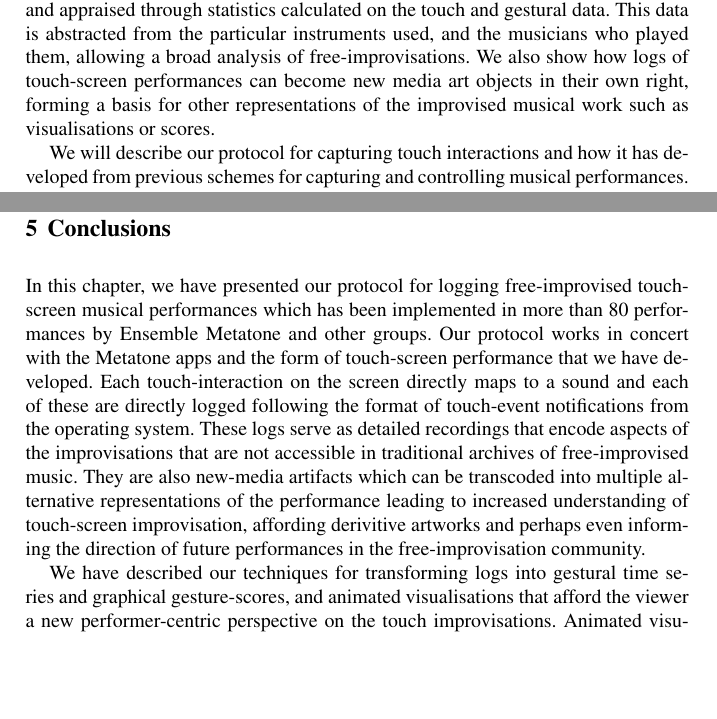
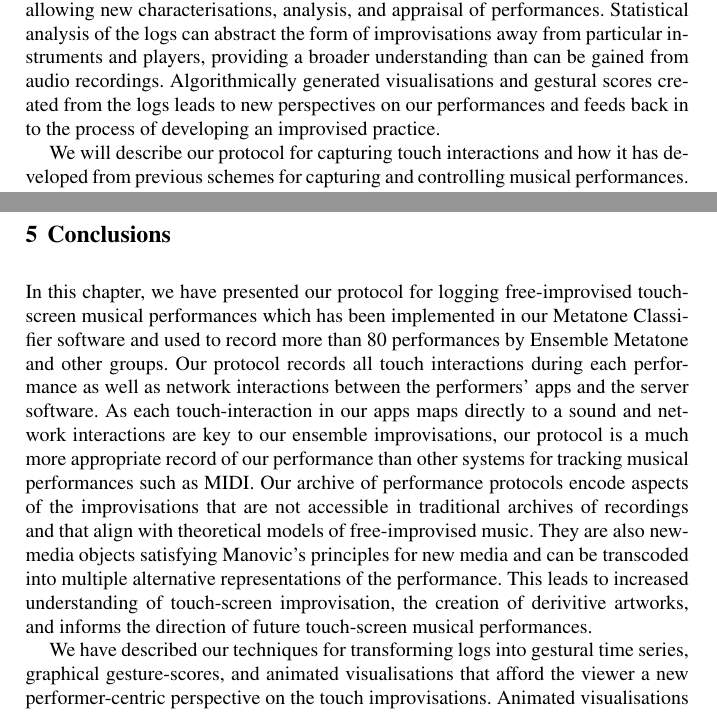
Before and after one commit to cpmpercussion/CuratingTheDigitalChapter, a LaTeX thesis (Preserving Music on Touch Screens.tex): two parts of pages 2 and 20 of 20 before the commit and two parts of pages 2 and 19 of 20 after it, joined at a grey line, cut at the place of the change, the shorter picture padded with empty space. Compiled offline with pdfLaTeX.

Commit message:
initial submission version of the chapter

```diff
--- a/Preserving Music on Touch Screens.tex
+++ b/Preserving Music on Touch Screens.tex
@@ -124,9 +120,0 @@ specific case of performances on touch-screens. Not only does it allow
-a much more comprehensive documentation of the performances, but it
-allows these performances to be characterised, analysed, and appraised
-through statistics calculated on the touch and gestural data. This
-data is abstracted from the particular instruments used, and the
-musicians who played them, allowing a broad analysis of
-free-improvisations. We also show how logs of touch-screen
-performances can become new media art objects in their own right,
-forming a basis for other representations of the improvised musical
-work such as visualisations or scores.
@@ -133,3 +124,13 @@ work such as visualisations or scores.
+media objects~\cite{Manovich:2002ly}; their numerical representation
+allows them to be automatically varied and transcoded into new
+artifacts allowing new characterisations, analysis, and appraisal of
+performances. Statistical analysis of the logs can abstract the form
+of improvisations away from particular instruments and players,
+providing a broader understanding than can be gained from audio
+recordings. Algorithmically generated visualisations and gestural
+scores created from the logs leads to new perspectives on our
+performances and feeds back in to the process of developing an
+improvised practice.
 
 We will describe our protocol for capturing touch interactions and how
 it has developed from previous schemes for capturing and controlling
@@ -1044,21 +1080,25 @@ not been fully explored.
 
 In this chapter, we have presented our protocol for logging
 free-improvised touch-screen musical performances which has been
-implemented in more than 80 performances by Ensemble Metatone and
-other groups. Our protocol works in concert with the Metatone apps and
-the form of touch-screen performance that we have developed. Each
-touch-interaction on the screen directly maps to a sound and each of
-these are directly logged following the format of touch-event
-notifications from the operating system. These logs serve as detailed
-recordings that encode aspects of the improvisations that are not
-accessible in traditional archives of free-improvised music. They are
-also new-media artifacts which can be transcoded into multiple
-alternative representations of the performance leading to increased
-understanding of touch-screen improvisation, affording derivitive
-artworks and perhaps even informing the direction of future
-performances in the free-improvisation community.
+implemented in our Metatone Classifier software and used to record
+more than 80 performances by Ensemble Metatone and other groups. Our
+protocol records all touch interactions during each performance as
+well as network interactions between the performers' apps and the
+server software. As each touch-interaction in our apps maps directly
+to a sound and network interactions are key to our ensemble
+improvisations, our protocol is a much more appropriate record of our
+performance than other systems for tracking musical performances such
+as MIDI. Our archive of performance protocols encode aspects of the
+improvisations that are not accessible in traditional archives of
+recordings and that align with theoretical models of free-improvised
+music. They are also new-media objects satisfying Manovic's principles
+for new media and can be transcoded into multiple alternative
+representations of the performance. This leads to increased
+understanding of touch-screen improvisation, the creation of
+derivitive artworks, and informs the direction of future touch-screen
+musical performances.
 
 We have described our techniques for transforming logs into gestural
-time series and graphical gesture-scores, and animated visualisations
+time series, graphical gesture-scores, and animated visualisations
 that afford the viewer a new performer-centric perspective on the
-touch improvisations. Animated visualisations have been
+touch improvisations. Animated visualisations have been crucial in
@@ -1077,3 +1115,4 @@ even be used as the stimulus for future performances.
+performances.
 
 Importantly, these techniques have not just been used archive our
 touch-screen performance but to develop an ongoing artistic practice.
```
Also changed, not shown: Preserving Music on Touch Screens.tex (210 more changed lines).
